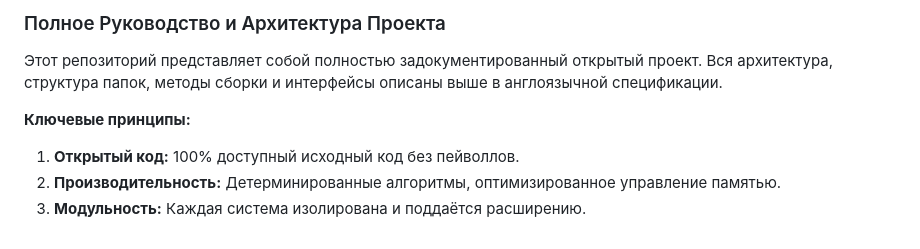
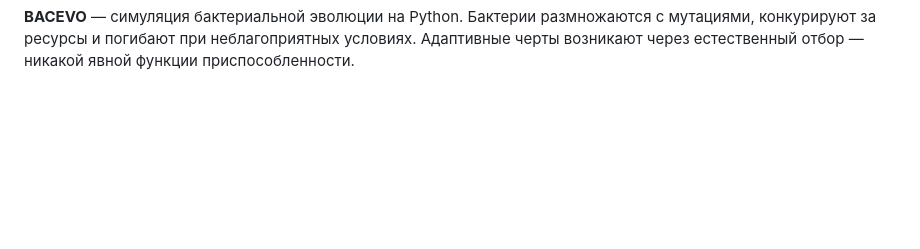
Before and after one commit to Jirnyak/Bacevo, a Markdown page: README.md, the part around one of its changes. Drawn GitHub-style; folded sections open; blank space fills up the shorter version.

```diff
--- a/README.md
+++ b/README.md
@@ -157,11 +71,4 @@ Distributed under the **True People's License v2.0** / Open Source License. Auth
 
-### Полное Руководство и Архитектура Проекта
-
-Этот репозиторий представляет собой полностью задокументированный открытый проект. Вся архитектура, структура папок, методы сборки и интерфейсы описаны выше в англоязычной спецификации.
-
-**Ключевые принципы:**
-1. **Открытый код:** 100% доступный исходный код без пейволлов.
-2. **Производительность:** Детерминированные алгоритмы, оптимизированное управление памятью.
-3. **Модульность:** Каждая система изолирована и поддаётся расширению.
+**BACEVO** — симуляция бактериальной эволюции на Python. Бактерии размножаются с мутациями, конкурируют за ресурсы и погибают при неблагоприятных условиях. Адаптивные черты возникают через естественный отбор — никакой явной функции приспособленности.
 
 </details>
```
Also changed, not shown: other parts of README.md (+33 -119 lines).
